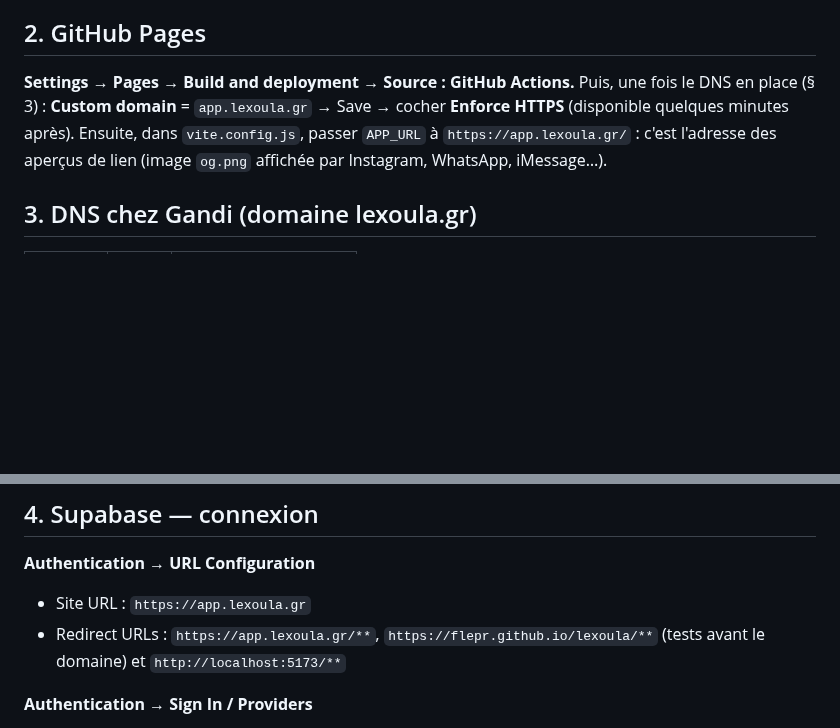
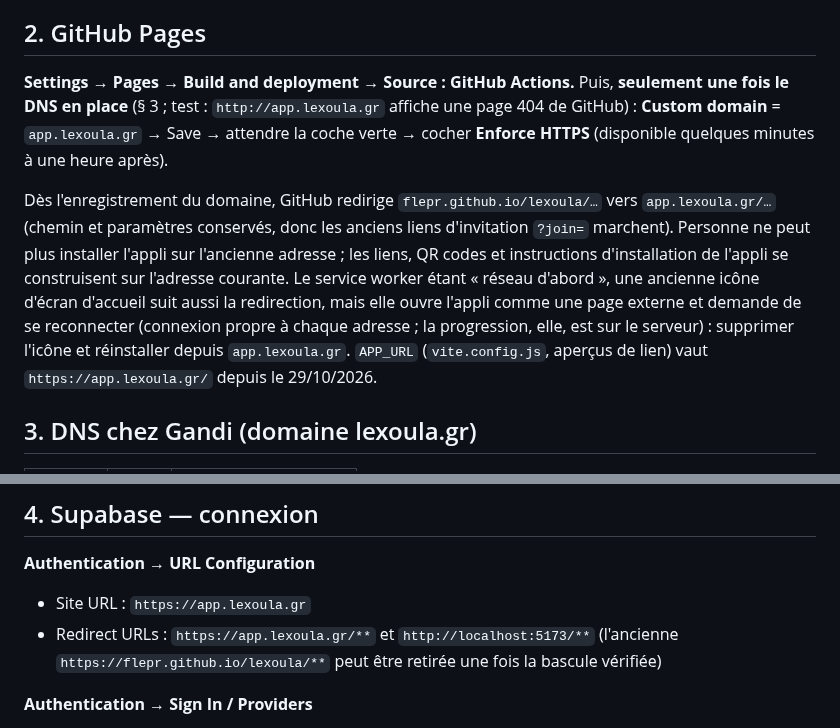
Before and after one commit to flepr/lexoula, a Markdown page: docs/CONFIGURATION.md, 2 parts joined by grey strips. Rendered like a GitHub page; blank space fills up the shorter version.

Commit message:
Docs: domain switch to app.lexoula.gr
Co-Authored-By: Claude Opus 5.5 <noreply@anthropic.com>
Claude-Session: https://claude.ai/code/session_012QJFADTpbtNTLz828bLsAv

```diff
--- a/docs/CONFIGURATION.md
+++ b/docs/CONFIGURATION.md
@@ -22,10 +22,17 @@ installe le worker IA et lui transmet la clé Anthropic.
 ## 2. GitHub Pages
 
 **Settings → Pages → Build and deployment → Source : GitHub Actions.**
-Puis, une fois le DNS en place (§ 3) : **Custom domain** = `app.lexoula.gr` → Save → cocher **Enforce HTTPS**
-(disponible quelques minutes après).
-Ensuite, dans `vite.config.js`, passer `APP_URL` à `https://app.lexoula.gr/` : c'est l'adresse des aperçus
-de lien (image `og.png` affichée par Instagram, WhatsApp, iMessage…).
+Puis, **seulement une fois le DNS en place** (§ 3 ; test : `http://app.lexoula.gr` affiche une page 404 de GitHub) :
+**Custom domain** = `app.lexoula.gr` → Save → attendre la coche verte → cocher **Enforce HTTPS**
+(disponible quelques minutes à une heure après).
+
+Dès l'enregistrement du domaine, GitHub redirige `flepr.github.io/lexoula/…` vers `app.lexoula.gr/…`
+(chemin et paramètres conservés, donc les anciens liens d'invitation `?join=` marchent). Personne ne peut plus
+installer l'appli sur l'ancienne adresse ; les liens, QR codes et instructions d'installation de l'appli se
+construisent sur l'adresse courante. Le service worker étant « réseau d'abord », une ancienne icône d'écran
+d'accueil suit aussi la redirection, mais elle ouvre l'appli comme une page externe et demande de se reconnecter
+(connexion propre à chaque adresse ; la progression, elle, est sur le serveur) : supprimer l'icône et réinstaller
+depuis `app.lexoula.gr`. `APP_URL` (`vite.config.js`, aperçus de lien) vaut `https://app.lexoula.gr/` depuis le 29/10/2026.
 
 ## 3. DNS chez Gandi (domaine lexoula.gr)
 
@@ -64,7 +71,8 @@ Les enregistrements MX de Gandi (pour `contact@lexoula.gr`) ne sont pas touchés
 
 **Authentication → URL Configuration**
 - Site URL : `https://app.lexoula.gr`
-- Redirect URLs : `https://app.lexoula.gr/**`, `https://flepr.github.io/lexoula/**` (tests avant le domaine) et `http://localhost:5173/**`
+- Redirect URLs : `https://app.lexoula.gr/**` et `http://localhost:5173/**` (l'ancienne `https://flepr.github.io/lexoula/**`
+  peut être retirée une fois la bascule vérifiée)
 
 **Authentication → Sign In / Providers**
 - **Email** : activé. « Confirm email » peut rester activé.
```
Also changed, not shown: docs/ETAT.md (+8 -9 lines).
